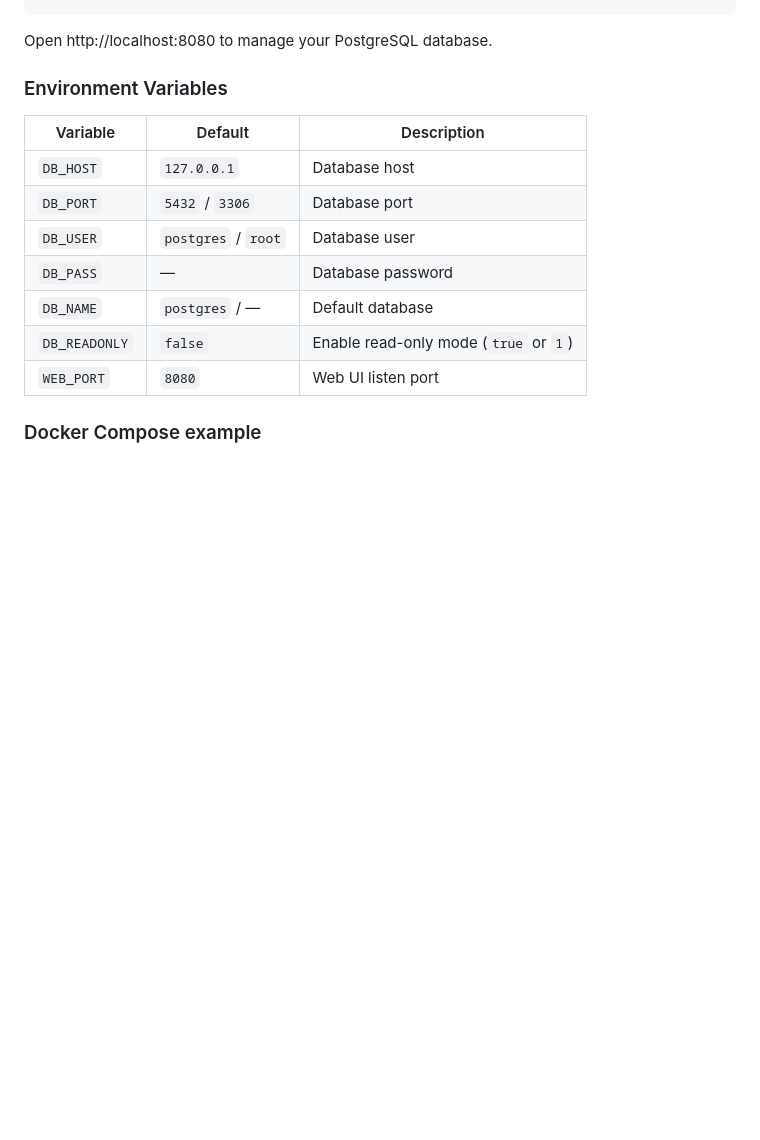
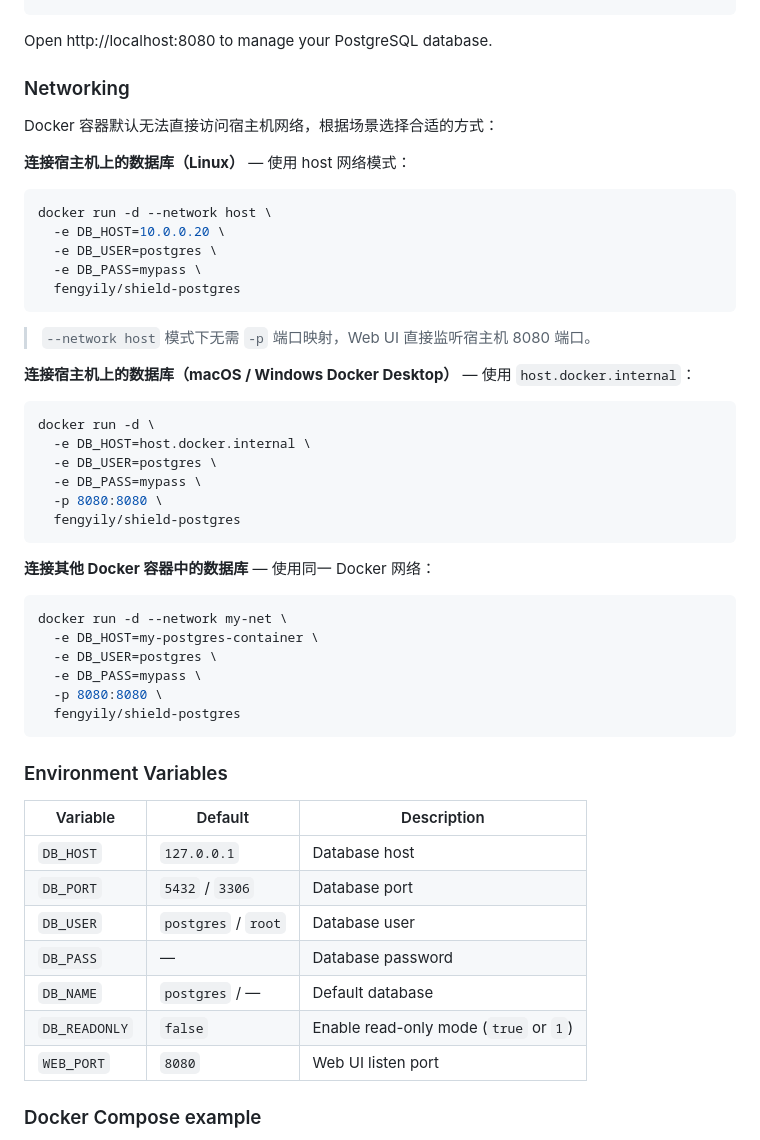
Before and after one commit to fengyily/shield-plugins, a Markdown page: README.md, the part around the change. Drawn GitHub-style; blank space fills up the shorter version.

Commit message:
docs: add Docker networking guide to README
Co-Authored-By: Claude Opus 4.6 <noreply@anthropic.com>

````diff
--- a/README.md
+++ b/README.md
@@ -95,6 +95,44 @@ docker run -d --name shield-postgres \
 ```
 
 Open http://localhost:8080 to manage your PostgreSQL database.
+
+### Networking
+
+Docker 容器默认无法直接访问宿主机网络，根据场景选择合适的方式：
+
+**连接宿主机上的数据库（Linux）** — 使用 host 网络模式：
+
+```bash
+docker run -d --network host \
+  -e DB_HOST=10.0.0.20 \
+  -e DB_USER=postgres \
+  -e DB_PASS=mypass \
+  fengyily/shield-postgres
+```
+
+> `--network host` 模式下无需 `-p` 端口映射，Web UI 直接监听宿主机 8080 端口。
+
+**连接宿主机上的数据库（macOS / Windows Docker Desktop）** — 使用 `host.docker.internal`：
+
+```bash
+docker run -d \
+  -e DB_HOST=host.docker.internal \
+  -e DB_USER=postgres \
+  -e DB_PASS=mypass \
+  -p 8080:8080 \
+  fengyily/shield-postgres
+```
+
+**连接其他 Docker 容器中的数据库** — 使用同一 Docker 网络：
+
+```bash
+docker run -d --network my-net \
+  -e DB_HOST=my-postgres-container \
+  -e DB_USER=postgres \
+  -e DB_PASS=mypass \
+  -p 8080:8080 \
+  fengyily/shield-postgres
+```
 
 ### Environment Variables
 
````
